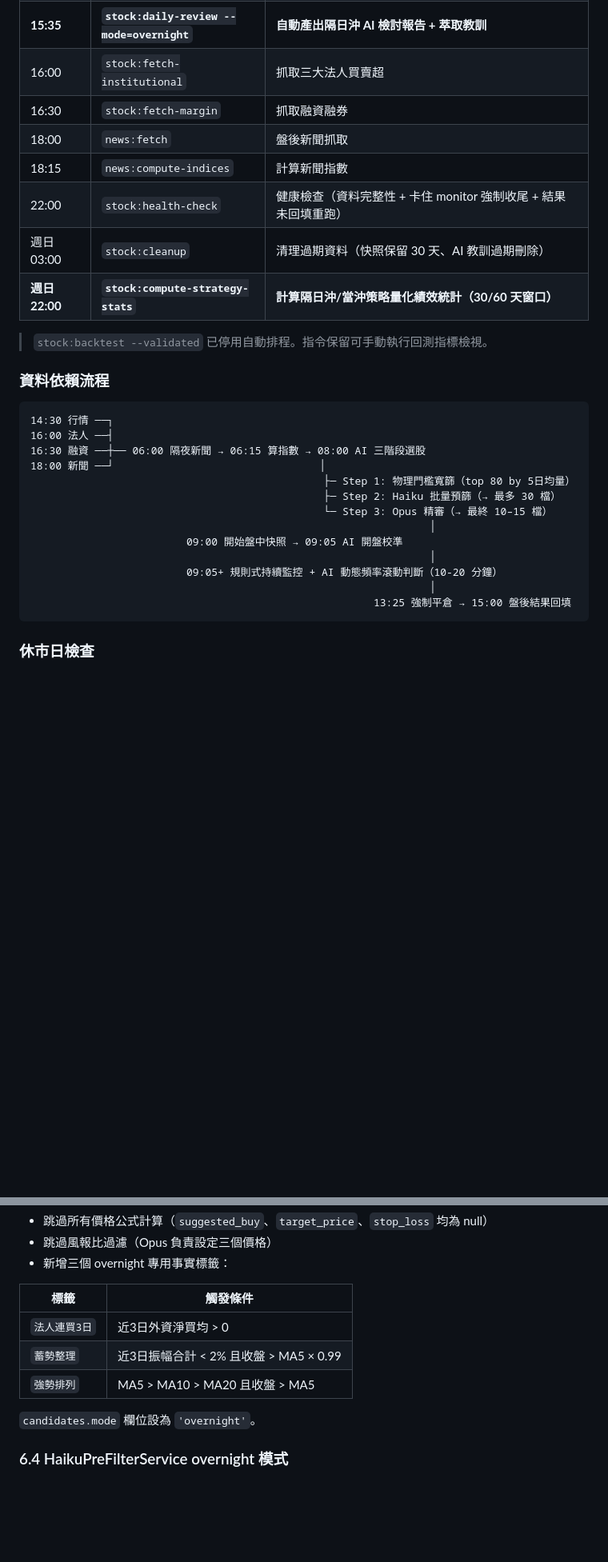
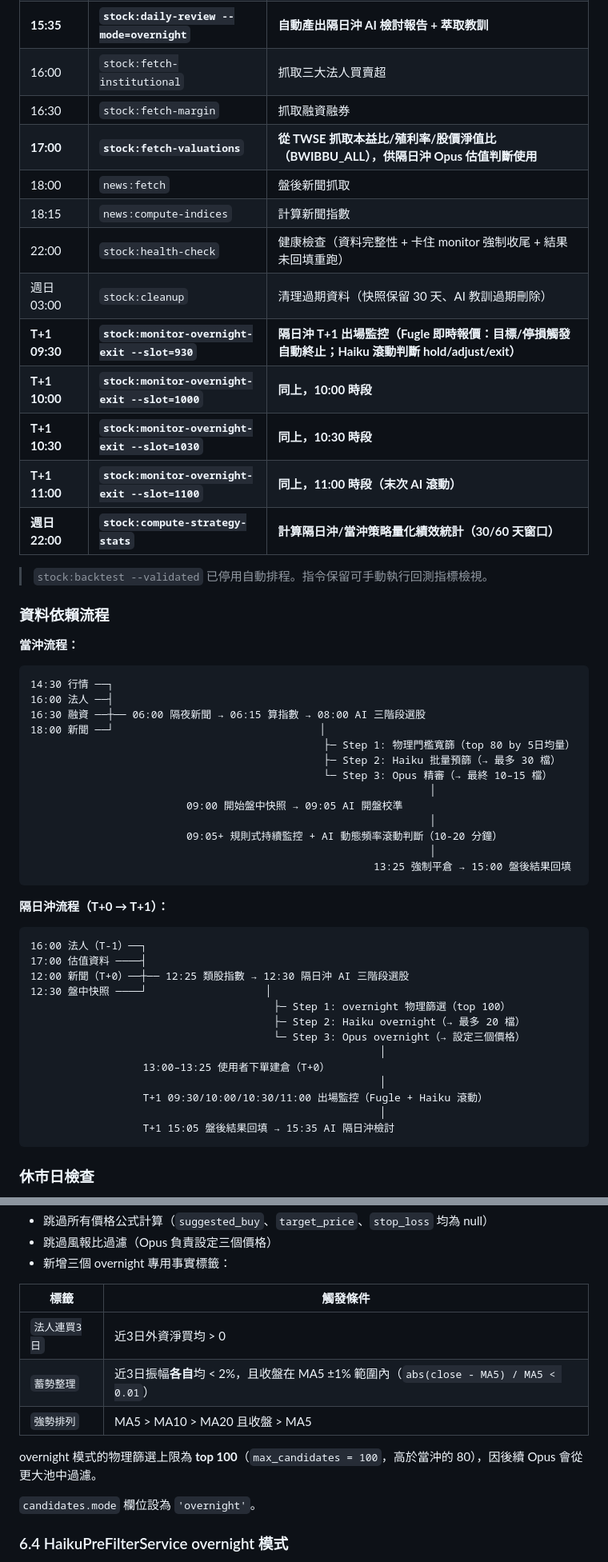
Before and after one commit to kettlementall/day-trading, a Markdown page: SPEC.md, 2 parts joined by grey strips. Shown at 80% size. GitHub-like rendering; blank space fills up the shorter version.

````diff
--- a/SPEC.md
+++ b/SPEC.md
@@ -31,16 +31,22 @@
 | **15:35** | **`stock:daily-review --mode=overnight`** | **自動產出隔日沖 AI 檢討報告 + 萃取教訓** |
 | 16:00 | `stock:fetch-institutional` | 抓取三大法人買賣超                                                 |
 | 16:30 | `stock:fetch-margin`        | 抓取融資融券                                                    |
+| **17:00** | **`stock:fetch-valuations`** | **從 TWSE 抓取本益比/殖利率/股價淨值比（BWIBBU_ALL），供隔日沖 Opus 估值判斷使用** |
 | 18:00 | `news:fetch`                | 盤後新聞抓取                                                    |
 | 18:15 | `news:compute-indices`      | 計算新聞指數                                                    |
 | 22:00 | `stock:health-check`        | 健康檢查（資料完整性 + 卡住 monitor 強制收尾 + 結果未回填重跑）                   |
 | 週日 03:00 | `stock:cleanup`             | 清理過期資料（快照保留 30 天、AI 教訓過期刪除）                               |
+| **T+1 09:30** | **`stock:monitor-overnight-exit --slot=930`** | **隔日沖 T+1 出場監控（Fugle 即時報價：目標/停損觸發自動終止；Haiku 滾動判斷 hold/adjust/exit）** |
+| **T+1 10:00** | **`stock:monitor-overnight-exit --slot=1000`** | **同上，10:00 時段** |
+| **T+1 10:30** | **`stock:monitor-overnight-exit --slot=1030`** | **同上，10:30 時段** |
+| **T+1 11:00** | **`stock:monitor-overnight-exit --slot=1100`** | **同上，11:00 時段（末次 AI 滾動）** |
 | **週日 22:00** | **`stock:compute-strategy-stats`** | **計算隔日沖/當沖策略量化績效統計（30/60 天窗口）** |
 
 > `stock:backtest --validated` 已停用自動排程。指令保留可手動執行回測指標檢視。
 
 ### 資料依賴流程
 
+**當沖流程：**
 ```
 14:30 行情 ──┐
 16:00 法人 ──┤
@@ -55,6 +61,23 @@
                          09:05+ 規則式持續監控 + AI 動態頻率滾動判斷（10-20 分鐘）
                                                                 │
                                                        13:25 強制平倉 → 15:00 盤後結果回填
+```
+
+**隔日沖流程（T+0 → T+1）：**
+```
+16:00 法人（T-1）──┐
+17:00 估值資料 ────┤
+12:00 新聞（T+0）──┼── 12:25 類股指數 → 12:30 隔日沖 AI 三階段選股
+12:30 盤中快照 ────┘                   │
+                                       ├─ Step 1: overnight 物理篩選（top 100）
+                                       ├─ Step 2: Haiku overnight（→ 最多 20 檔）
+                                       └─ Step 3: Opus overnight（→ 設定三個價格）
+                                                        │
+                  13:00–13:25 使用者下單建倉（T+0）
+                                                        │
+                  T+1 09:30/10:00/10:30/11:00 出場監控（Fugle + Haiku 滾動）
+                                                        │
+                  T+1 15:05 盤後結果回填 → 15:35 AI 隔日沖檢討
 ```
 
 ### 休市日檢查
@@ -786,8 +809,10 @@ T+1 15:35  stock:daily-review --mode=overnight（AI 檢討報告 + 萃取教訓
 | 標籤 | 觸發條件 |
 |------|---------|
 | `法人連買3日` | 近3日外資淨買均 > 0 |
-| `蓄勢整理` | 近3日振幅合計 < 2% 且收盤 > MA5 × 0.99 |
+| `蓄勢整理` | 近3日振幅**各自**均 < 2%，且收盤在 MA5 ±1% 範圍內（`abs(close - MA5) / MA5 < 0.01`） |
 | `強勢排列` | MA5 > MA10 > MA20 且收盤 > MA5 |
+
+overnight 模式的物理篩選上限為 **top 100**（`max_candidates = 100`，高於當沖的 80），因後續 Opus 會從更大池中過濾。
 
 `candidates.mode` 欄位設為 `'overnight'`。
 
````
Also changed, not shown: other parts of SPEC.md (+65 -6 lines).
